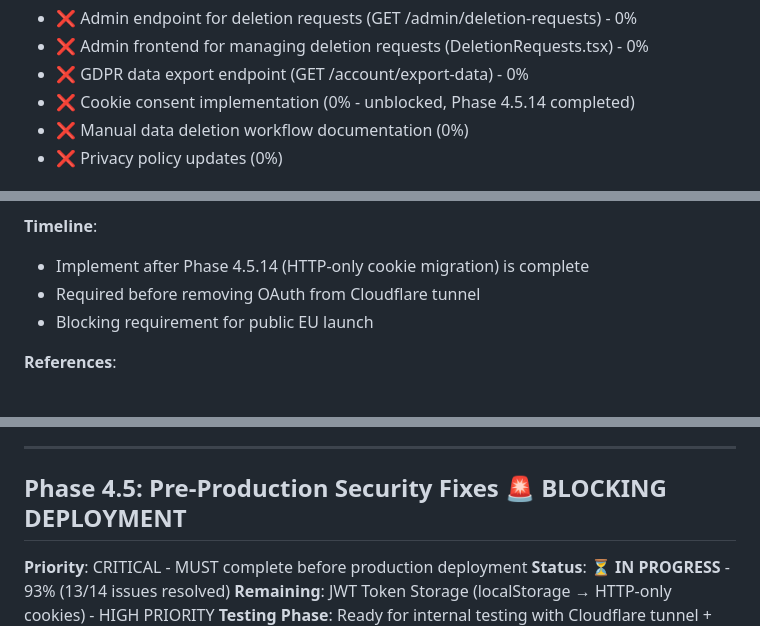
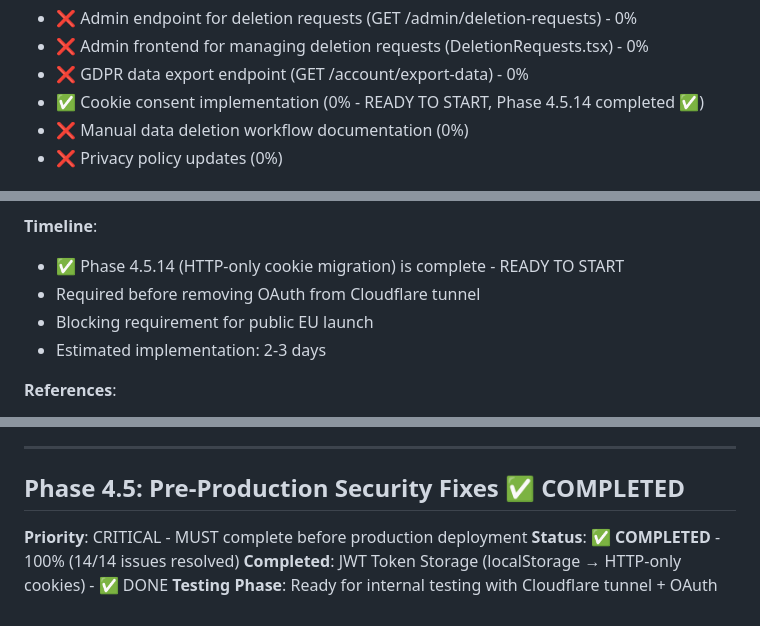
Before and after one commit to davidvv/claimplane-mcp, a Markdown page: ROADMAP.md, 3 parts joined by grey strips. Rendered like a GitHub page.

```diff
--- a/ROADMAP.md
+++ b/ROADMAP.md
@@ -932,7 +933,7 @@ PASSWORD_RESET_TOKEN_EXPIRATION_HOURS = int(os.getenv("PASSWORD_RESET_TOKEN_EXPI
 - ❌ Admin endpoint for deletion requests (GET /admin/deletion-requests) - 0%
 - ❌ Admin frontend for managing deletion requests (DeletionRequests.tsx) - 0%
 - ❌ GDPR data export endpoint (GET /account/export-data) - 0%
-- ❌ Cookie consent implementation (0% - unblocked, Phase 4.5.14 completed)
+- ✅ Cookie consent implementation (0% - READY TO START, Phase 4.5.14 completed ✅)
 - ❌ Manual data deletion workflow documentation (0%)
 - ❌ Privacy policy updates (0%)
 
@@ -1216,9 +1217,10 @@ See our Cookie Policy and Privacy Policy for more details.
 - ✅ EU compliance verified (legal review recommended)
 
 **Timeline**:
-- Implement after Phase 4.5.14 (HTTP-only cookie migration) is complete
+- ✅ Phase 4.5.14 (HTTP-only cookie migration) is complete - READY TO START
 - Required before removing OAuth from Cloudflare tunnel
 - Blocking requirement for public EU launch
+- Estimated implementation: 2-3 days
 
 **References**:
 - GDPR Cookie Consent Guide: https://gdpr.eu/cookies/
@@ -1362,10 +1364,10 @@ Add essential legal and informational pages to the homepage that are required fo
 
 ---
 
-## Phase 4.5: Pre-Production Security Fixes 🚨 **BLOCKING DEPLOYMENT**
+## Phase 4.5: Pre-Production Security Fixes ✅ **COMPLETED**
 
 **Priority**: CRITICAL - MUST complete before production deployment
-**Status**: ⏳ **IN PROGRESS** - 93% (13/14 issues resolved)
-**Remaining**: JWT Token Storage (localStorage → HTTP-only cookies) - HIGH PRIORITY
+**Status**: ✅ **COMPLETED** - 100% (14/14 issues resolved)
+**Completed**: JWT Token Storage (localStorage → HTTP-only cookies) - ✅ DONE
 **Testing Phase**: Ready for internal testing with Cloudflare tunnel + OAuth
 **Post-Testing**: Security headers and HTTPS may need review if removing Cloudflare
```
Also changed, not shown: other parts of ROADMAP.md (+17 -16 lines).
